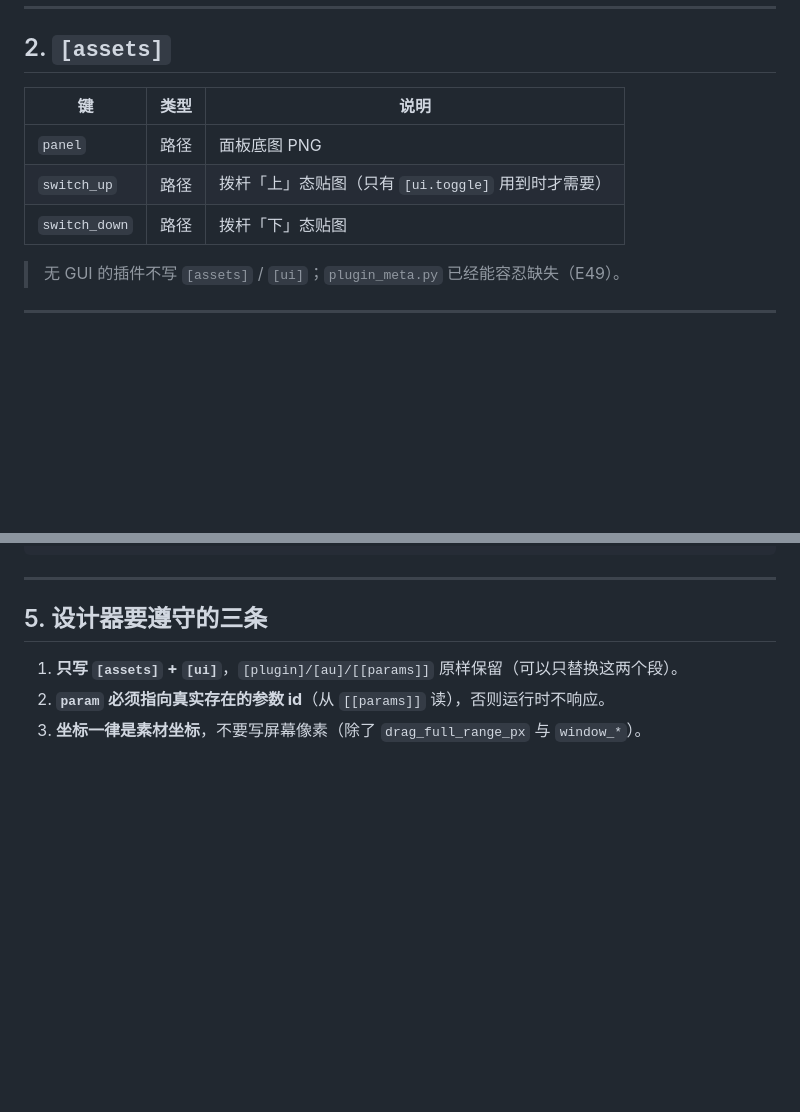
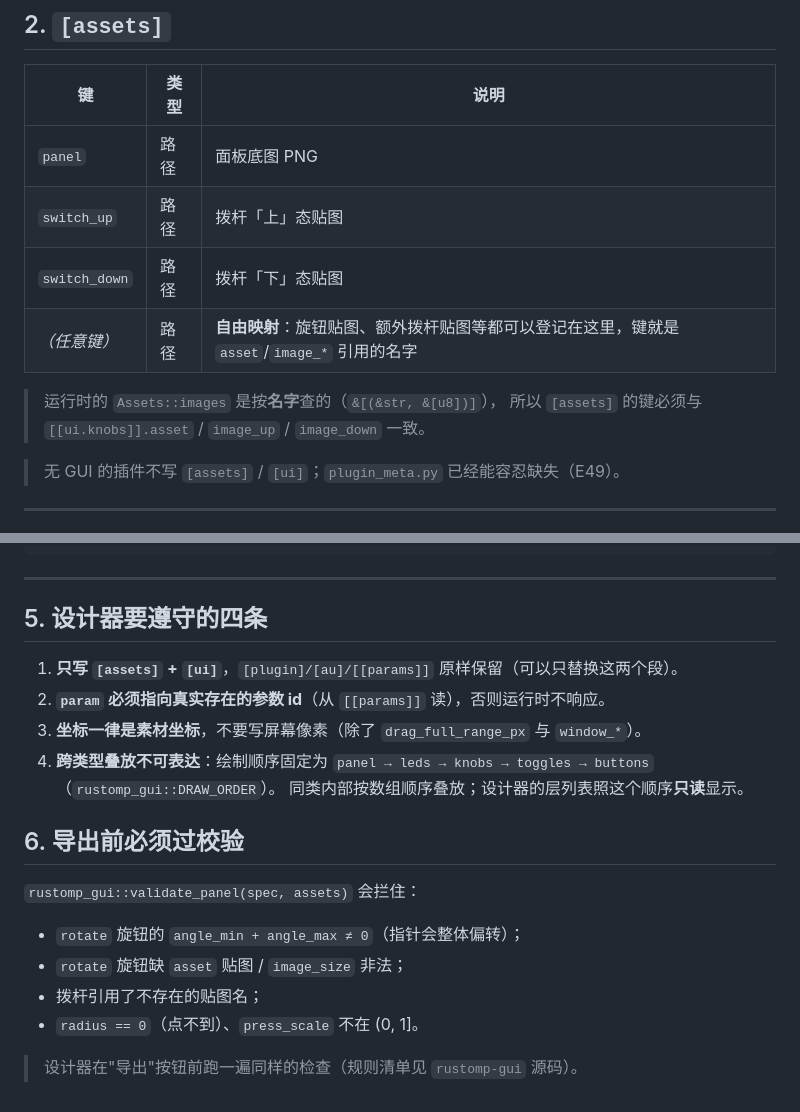
Before and after one commit to amonisachicken/rustomp-box-designer, a Markdown page: docs/01-contract-panel-toml.md, 2 parts joined by grey strips. Drawn GitHub-style; blank space fills up the shorter version.

```diff
--- a/docs/01-contract-panel-toml.md
+++ b/docs/01-contract-panel-toml.md
@@ -35,8 +35,12 @@
 | 键 | 类型 | 说明 |
 |---|---|---|
 | `panel` | 路径 | 面板底图 PNG |
-| `switch_up` | 路径 | 拨杆「上」态贴图（只有 `[ui.toggle]` 用到时才需要） |
+| `switch_up` | 路径 | 拨杆「上」态贴图 |
 | `switch_down` | 路径 | 拨杆「下」态贴图 |
+| *（任意键）* | 路径 | **自由映射**：旋钮贴图、额外拨杆贴图等都可以登记在这里，键就是 `asset`/`image_*` 引用的名字 |
+
+> 运行时的 `Assets::images` 是按**名字**查的（`&[(&str, &[u8])]`），
+> 所以 `[assets]` 的键必须与 `[[ui.knobs]].asset` / `image_up` / `image_down` 一致。
 
 > 无 GUI 的插件不写 `[assets]` / `[ui]`；`plugin_meta.py` 已经能容忍缺失（E49）。
 
@@ -146,8 +157,22 @@ press_scale = 0.9
 
 ---
 
-## 5. 设计器要遵守的三条
+## 5. 设计器要遵守的四条
 
 1. **只写 `[assets]` + `[ui]`**，`[plugin]/[au]/[[params]]` 原样保留（可以只替换这两个段）。
 2. **`param` 必须指向真实存在的参数 id**（从 `[[params]]` 读），否则运行时不响应。
 3. **坐标一律是素材坐标**，不要写屏幕像素（除了 `drag_full_range_px` 与 `window_*`）。
+4. **跨类型叠放不可表达**：绘制顺序固定为
+   `panel → leds → knobs → toggles → buttons`（`rustomp_gui::DRAW_ORDER`）。
+   同类内部按数组顺序叠放；设计器的层列表照这个顺序**只读**显示。
+
+## 6. 导出前必须过校验
+
+`rustomp_gui::validate_panel(spec, assets)` 会拦住：
+
+- `rotate` 旋钮的 `angle_min + angle_max ≠ 0`（指针会整体偏转）；
+- `rotate` 旋钮缺 `asset` 贴图 / `image_size` 非法；
+- 拨杆引用了不存在的贴图名；
+- `radius == 0`（点不到）、`press_scale` 不在 (0, 1]。
+
+> 设计器在"导出"按钮前跑一遍同样的检查（规则清单见 `rustomp-gui` 源码）。
```
Also changed, not shown: other parts of docs/01-contract-panel-toml.md (+20 -13 lines), docs/02-runtime-panelspec.md (+24 -14 lines).
